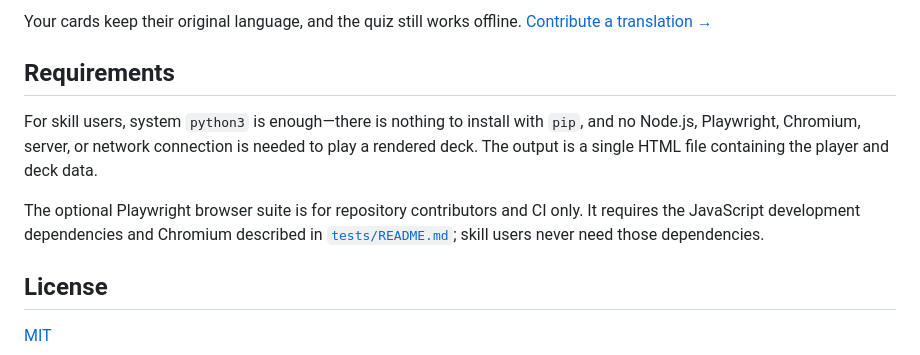
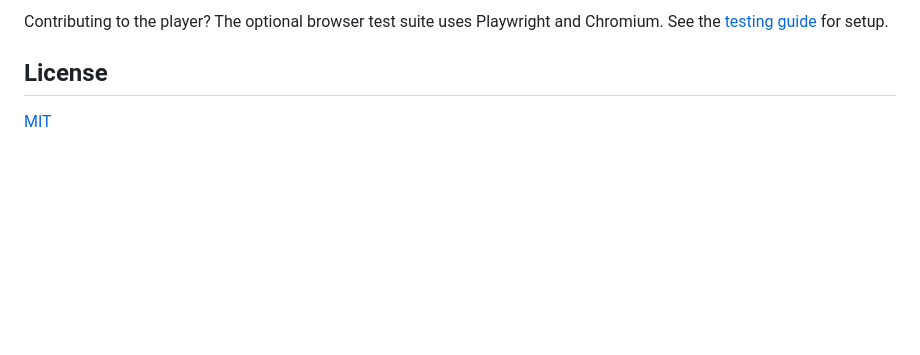
Before and after one commit to sjquant/cram, a Markdown page: README.md, the part around one of its changes. Rendered like a GitHub page; blank space fills up the shorter version.

```diff
--- a/README.md
+++ b/README.md
@@ -108,18 +183,6 @@ python3 skills/cram/scripts/render.py deck.json -o quiz.html --language ko
 
-Your cards keep their original language, and the quiz still works offline.
-[Contribute a translation →](docs/translations.md)
-
-## Requirements
-
-For skill users, system `python3` is enough—there is nothing to install with
-`pip`, and no Node.js, Playwright, Chromium, server, or network connection is
-needed to play a rendered deck. The output is a single HTML file containing
-the player and deck data.
-
-The optional Playwright browser suite is for repository contributors and CI
-only. It requires the JavaScript development dependencies and Chromium
-described in [`tests/README.md`](tests/README.md); skill users never need
-those dependencies.
+Contributing to the player? The optional browser test suite uses Playwright
+and Chromium. See the [testing guide](tests/README.md) for setup.
 
 ## License
 
```
Also changed, not shown: other parts of README.md (+132 -57 lines).
